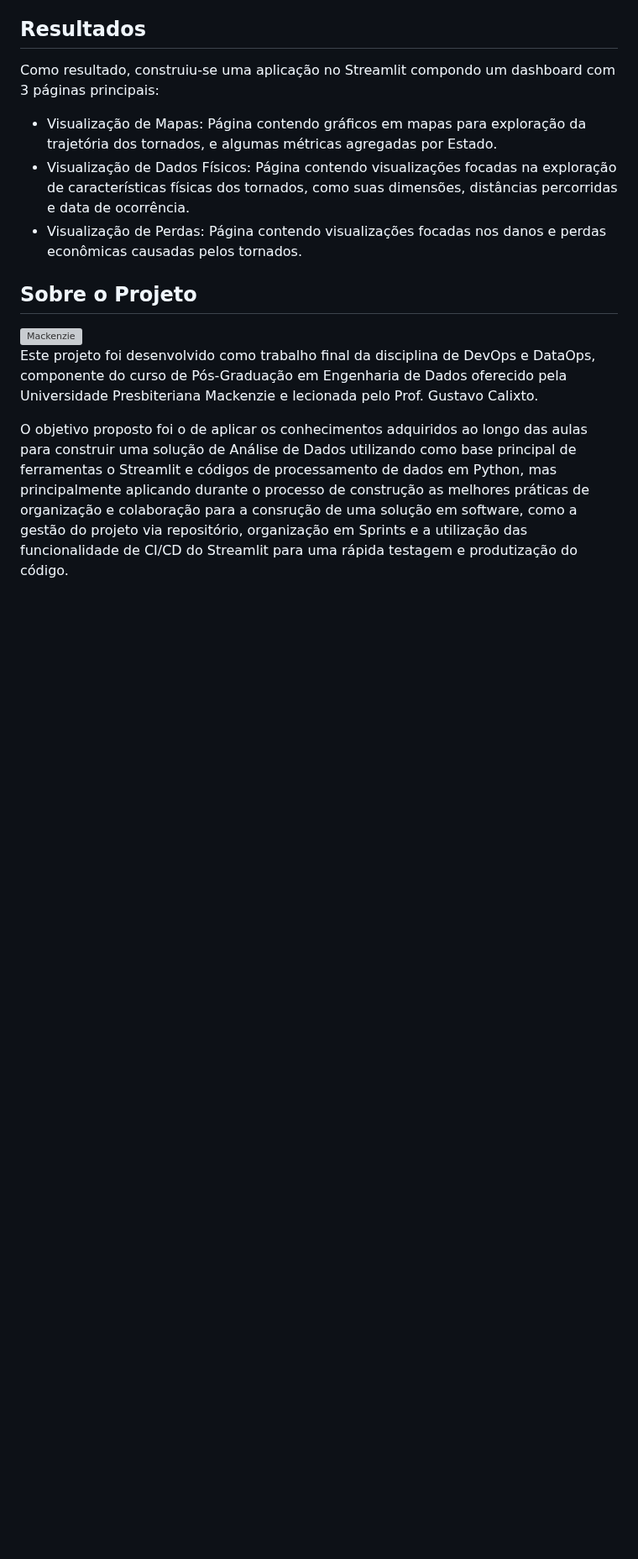
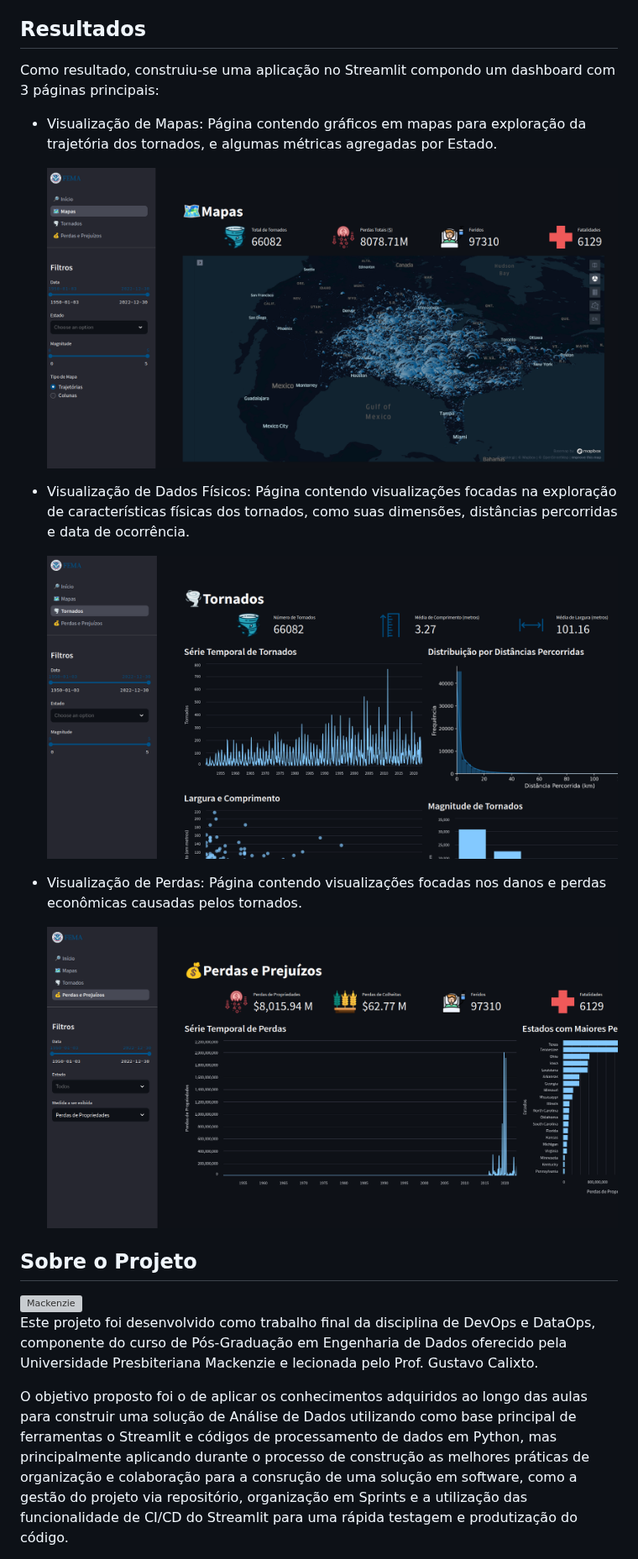
Before and after one commit to andre-ls/mack-ops, a Markdown page: README.md, the part around the change. Shown at 84% size. Drawn GitHub-style; blank space fills up the shorter version; grey boxes are pictures that could not be loaded.

```diff
--- a/README.md
+++ b/README.md
@@ -39,8 +39,14 @@ Para a composição deste projeto, uma estrutura simples foi montada utilizando
 Como resultado, construiu-se uma aplicação no Streamlit compondo um dashboard com 3 páginas principais:
 
 - Visualização de Mapas: Página contendo gráficos em mapas para exploração da trajetória dos tornados, e algumas métricas agregadas por Estado.
+
+  ![Mapas](/app/images/pag-mapas.png)
 - Visualização de Dados Físicos: Página contendo visualizações focadas na exploração de características físicas dos tornados, como suas dimensões, distâncias percorridas e data de ocorrência.
+
+  ![Mapas](/app/images/pag-tornados.png)
 - Visualização de Perdas: Página contendo visualizações focadas nos danos e perdas econômicas causadas pelos tornados.
+
+  ![Mapas](/app/images/pag-perdas.png)
 
 ## Sobre o Projeto
 
```
